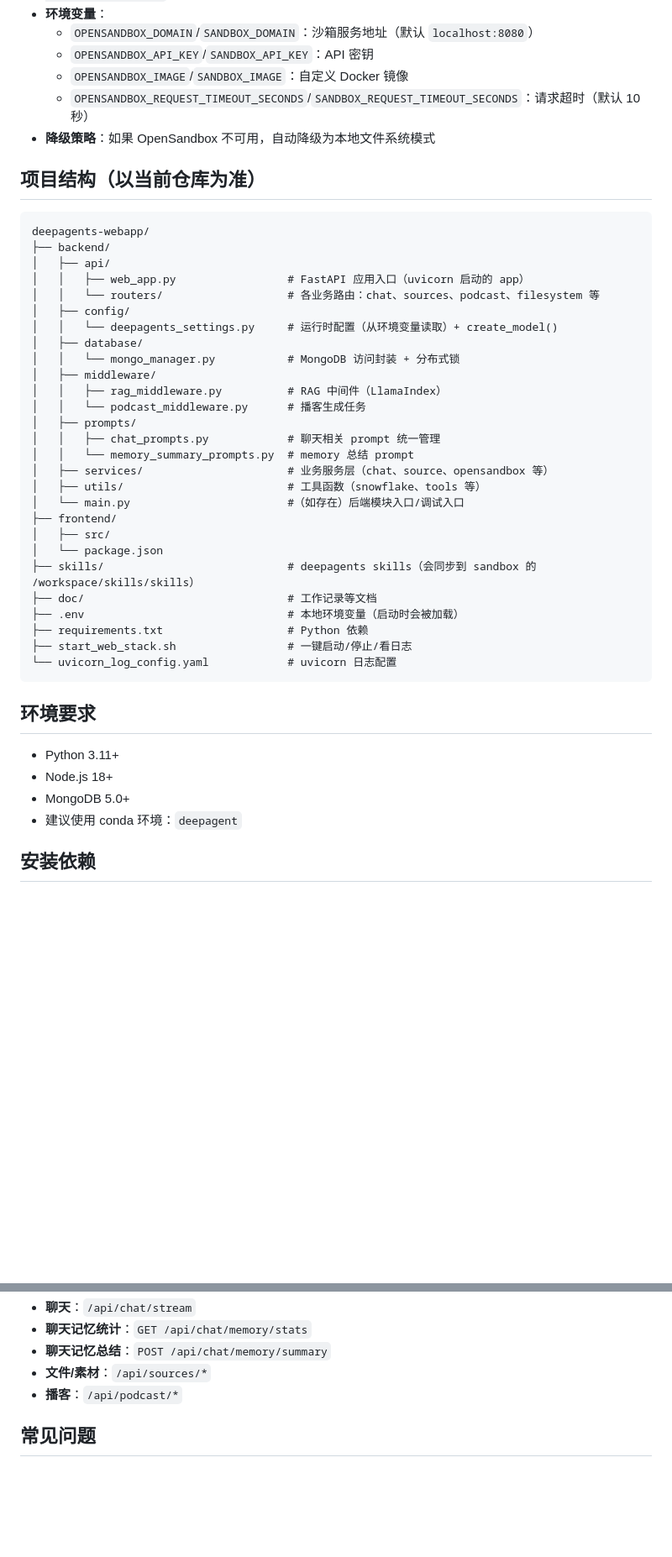
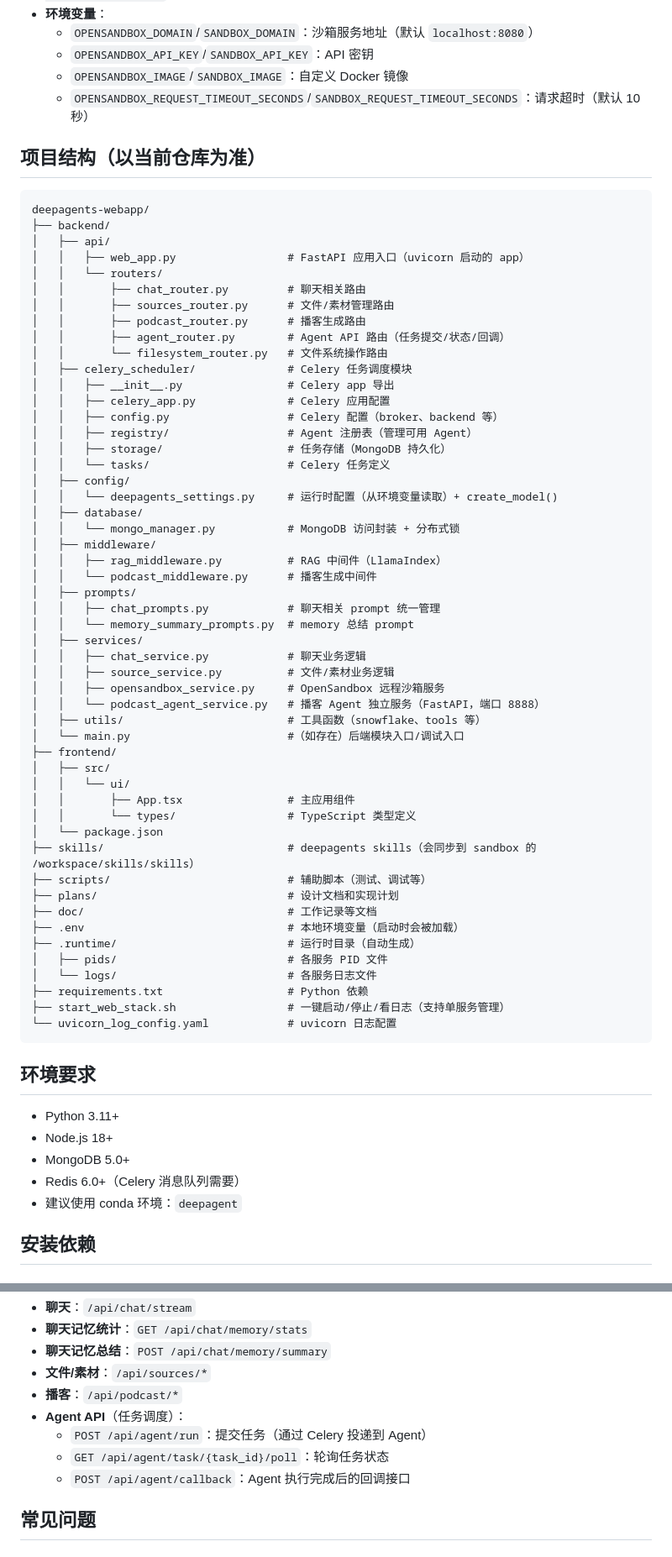
Before and after one commit to yy991207/deepagent_webapp, a Markdown page: README.md, 2 parts joined by grey strips. Shown at 84% size. Rendered like a GitHub page; blank space fills up the shorter version.

````diff
--- a/README.md
+++ b/README.md
@@ -21,7 +21,7 @@
   - `OPENSANDBOX_API_KEY`/`SANDBOX_API_KEY`：API 密钥
   - `OPENSANDBOX_IMAGE`/`SANDBOX_IMAGE`：自定义 Docker 镜像
   - `OPENSANDBOX_REQUEST_TIMEOUT_SECONDS`/`SANDBOX_REQUEST_TIMEOUT_SECONDS`：请求超时（默认 10 秒）
-- **降级策略**：如果 OpenSandbox 不可用，自动降级为本地文件系统模式
+
 
  ## 项目结构（以当前仓库为准）
 
@@ -30,28 +30,52 @@
  ├── backend/
  │   ├── api/
  │   │   ├── web_app.py                 # FastAPI 应用入口（uvicorn 启动的 app）
- │   │   └── routers/                   # 各业务路由：chat、sources、podcast、filesystem 等
+ │   │   └── routers/
+ │   │       ├── chat_router.py         # 聊天相关路由
+ │   │       ├── sources_router.py      # 文件/素材管理路由
+ │   │       ├── podcast_router.py      # 播客生成路由
+ │   │       ├── agent_router.py        # Agent API 路由（任务提交/状态/回调）
+ │   │       └── filesystem_router.py   # 文件系统操作路由
+ │   ├── celery_scheduler/              # Celery 任务调度模块
+ │   │   ├── __init__.py                # Celery app 导出
+ │   │   ├── celery_app.py              # Celery 应用配置
+ │   │   ├── config.py                  # Celery 配置（broker、backend 等）
+ │   │   ├── registry/                  # Agent 注册表（管理可用 Agent）
+ │   │   ├── storage/                   # 任务存储（MongoDB 持久化）
+ │   │   └── tasks/                     # Celery 任务定义
  │   ├── config/
  │   │   └── deepagents_settings.py     # 运行时配置（从环境变量读取）+ create_model()
  │   ├── database/
  │   │   └── mongo_manager.py           # MongoDB 访问封装 + 分布式锁
  │   ├── middleware/
  │   │   ├── rag_middleware.py          # RAG 中间件（LlamaIndex）
- │   │   └── podcast_middleware.py      # 播客生成任务
+ │   │   └── podcast_middleware.py      # 播客生成中间件
  │   ├── prompts/
  │   │   ├── chat_prompts.py            # 聊天相关 prompt 统一管理
  │   │   └── memory_summary_prompts.py  # memory 总结 prompt
- │   ├── services/                      # 业务服务层（chat、source、opensandbox 等）
+ │   ├── services/
+ │   │   ├── chat_service.py            # 聊天业务逻辑
+ │   │   ├── source_service.py          # 文件/素材业务逻辑
+ │   │   ├── opensandbox_service.py     # OpenSandbox 远程沙箱服务
+ │   │   └── podcast_agent_service.py   # 播客 Agent 独立服务（FastAPI，端口 8888）
  │   ├── utils/                         # 工具函数（snowflake、tools 等）
  │   └── main.py                        #（如存在）后端模块入口/调试入口
  ├── frontend/
  │   ├── src/
+ │   │   └── ui/
+ │   │       ├── App.tsx                # 主应用组件
+ │   │       └── types/                 # TypeScript 类型定义
  │   └── package.json
  ├── skills/                            # deepagents skills（会同步到 sandbox 的 /workspace/skills/skills）
+ ├── scripts/                           # 辅助脚本（测试、调试等）
+ ├── plans/                             # 设计文档和实现计划
  ├── doc/                               # 工作记录等文档
  ├── .env                               # 本地环境变量（启动时会被加载）
+ ├── .runtime/                          # 运行时目录（自动生成）
+ │   ├── pids/                          # 各服务 PID 文件
+ │   └── logs/                          # 各服务日志文件
  ├── requirements.txt                   # Python 依赖
- ├── start_web_stack.sh                 # 一键启动/停止/看日志
+ ├── start_web_stack.sh                 # 一键启动/停止/看日志（支持单服务管理）
  └── uvicorn_log_config.yaml            # uvicorn 日志配置
  ```
 
@@ -59,6 +83,7 @@
  - Python 3.11+
  - Node.js 18+
  - MongoDB 5.0+
+ - Redis 6.0+（Celery 消息队列需要）
  - 建议使用 conda 环境：`deepagent`
 
  ## 安装依赖
@@ -240,6 +285,10 @@ PODCAST_AGENT_PORT=8888      # 服务端口（默认 8888）
  - **聊天记忆总结**：`POST /api/chat/memory/summary`
  - **文件/素材**：`/api/sources/*`
  - **播客**：`/api/podcast/*`
+ - **Agent API**（任务调度）：
+   - `POST /api/agent/run`：提交任务（通过 Celery 投递到 Agent）
+   - `GET /api/agent/task/{task_id}/poll`：轮询任务状态
+   - `POST /api/agent/callback`：Agent 执行完成后的回调接口
 
  ## 常见问题
 
````
Also changed, not shown: other parts of README.md (+27 -7 lines).
